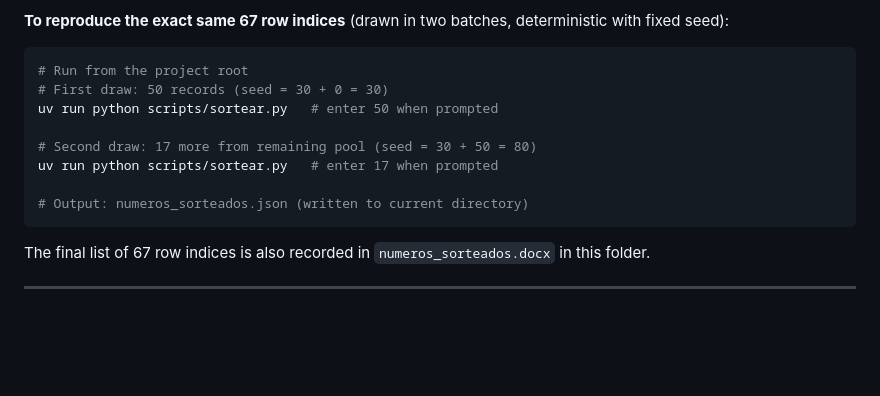
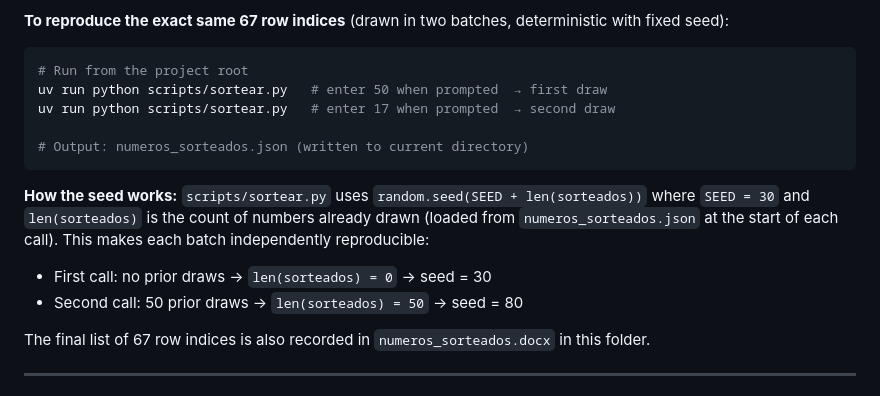
Before and after one commit to AnonShield/anonshield, a Markdown page: paper_data/evaluation/EVALUATION_DATA.md, the part around the change. GitHub-like rendering; blank space fills up the shorter version.

Commit message:
fix: clarify drawing process and seed usage in EVALUATION_DATA.md for reproducibility

````diff
--- a/paper_data/evaluation/EVALUATION_DATA.md
+++ b/paper_data/evaluation/EVALUATION_DATA.md
@@ -73,14 +73,16 @@ Parameters: 90% confidence level, Z = 1.645, p = 0.50, margin of error E = 10%.
 
 ```bash
 # Run from the project root
-# First draw: 50 records (seed = 30 + 0 = 30)
-uv run python scripts/sortear.py   # enter 50 when prompted
-
-# Second draw: 17 more from remaining pool (seed = 30 + 50 = 80)
-uv run python scripts/sortear.py   # enter 17 when prompted
+uv run python scripts/sortear.py   # enter 50 when prompted  → first draw
+uv run python scripts/sortear.py   # enter 17 when prompted  → second draw
 
 # Output: numeros_sorteados.json (written to current directory)
 ```
+
+**How the seed works:** `scripts/sortear.py` uses `random.seed(SEED + len(sorteados))` where `SEED = 30` and `len(sorteados)` is the count of numbers already drawn (loaded from `numeros_sorteados.json` at the start of each call). This makes each batch independently reproducible:
+
+- First call: no prior draws → `len(sorteados) = 0` → seed = 30
+- Second call: 50 prior draws → `len(sorteados) = 50` → seed = 80
 
 The final list of 67 row indices is also recorded in `numeros_sorteados.docx` in this folder.
 
````
